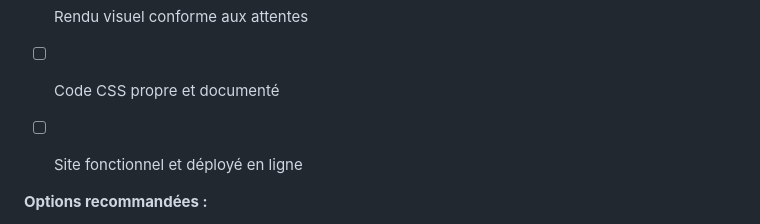
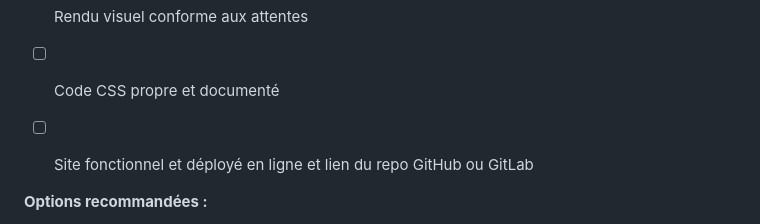
Before and after one commit to romyklk/td-css, a Markdown page: Readme.md, the part around the change. Drawn GitHub-style.

```diff
--- a/Readme.md
+++ b/Readme.md
@@ -87,7 +87,7 @@ rm -rf .git
 - [ ] Fichier `style-blog.css` complété
 - [ ] Rendu visuel conforme aux attentes
 - [ ] Code CSS propre et documenté
-- [ ] Site fonctionnel et déployé en ligne
+- [ ] Site fonctionnel et déployé en ligne et lien du repo GitHub ou GitLab
 
 
 **Options recommandées :**
```
